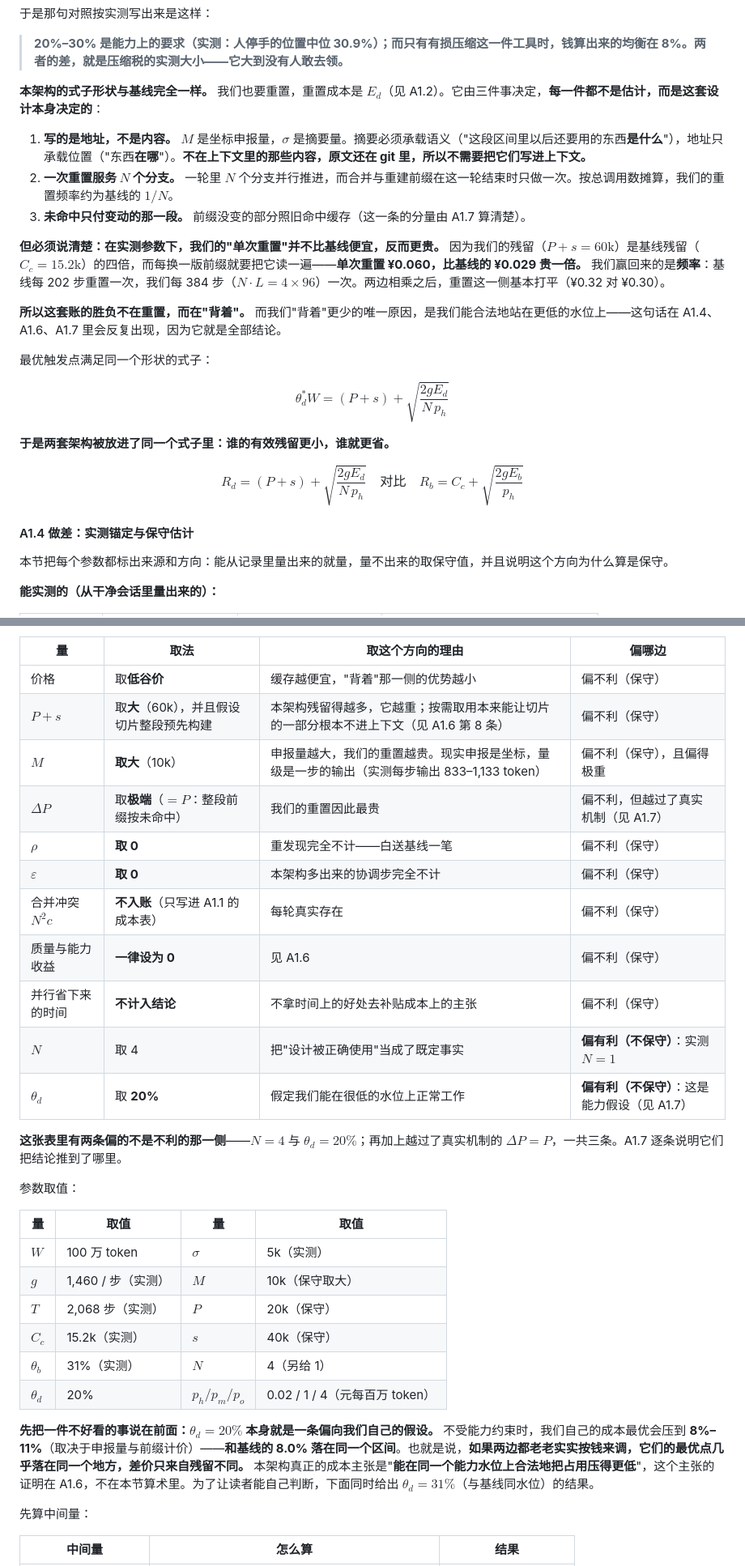
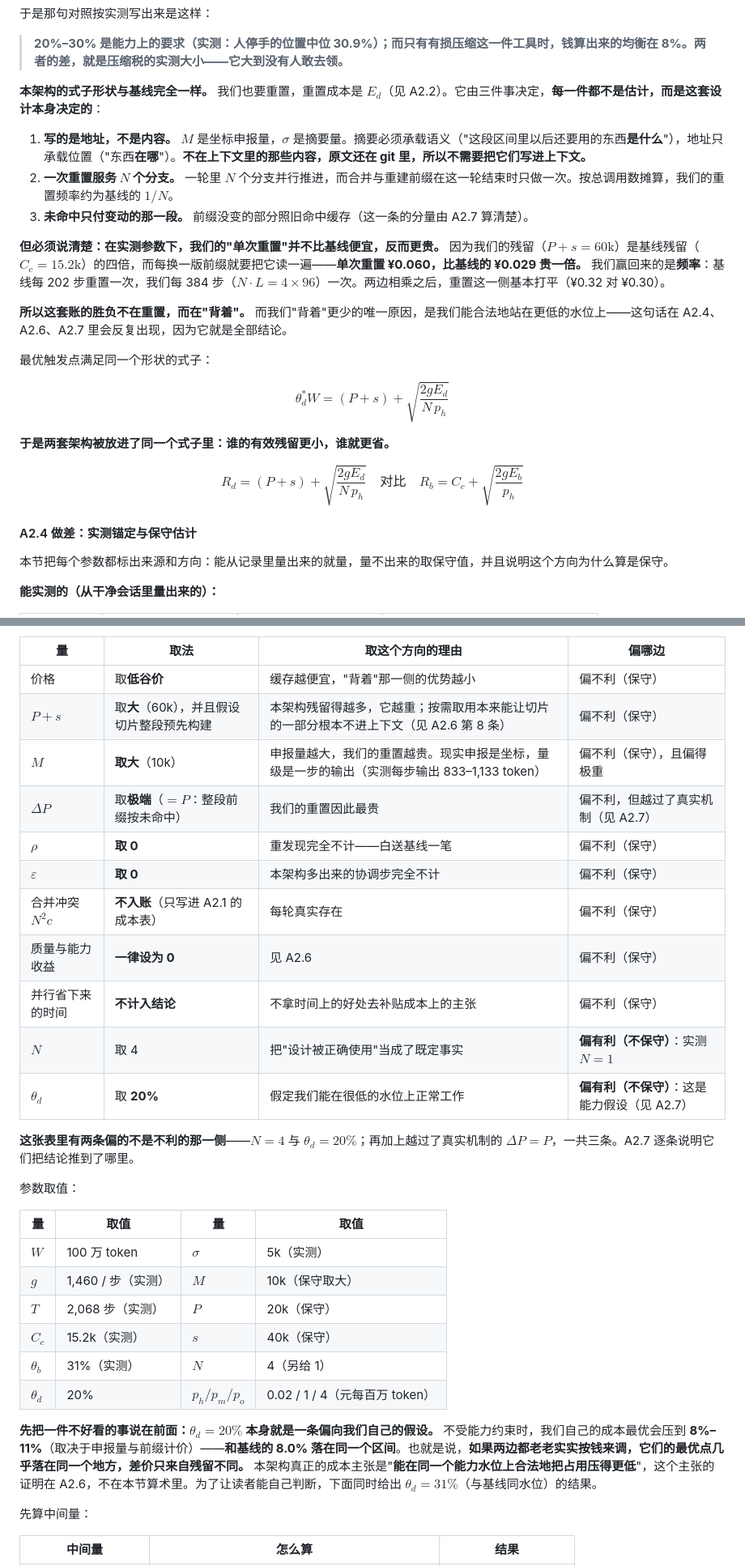
Before and after one commit to 54shitaimzf/context-native-agent, a Markdown page: Agent架构革新：迈向上下文原生智能-Context-Native Agent.md, 2 parts joined by grey strips. Shown at 81% size. Rendered like a GitHub page.

```diff
--- a/Agent架构革新：迈向上下文原生智能-Context-Native Agent.md
+++ b/Agent架构革新：迈向上下文原生智能-Context-Native Agent.md
@@ -419,15 +447,15 @@ $$\theta_{b}^{*}=\frac{C_{c}+\sqrt{2gE_{b}/p_{h}}}{W}\approx 8\%$$
 
 > **20%–30% 是能力上的要求（实测：人停手的位置中位 30.9%）；而只有有损压缩这一件工具时，钱算出来的均衡在 8%。两者的差，就是压缩税的实测大小——它大到没有人敢去领。**
 
-**本架构的式子形状与基线完全一样。** 我们也要重置，重置成本是 $E_{d}$（见 A1.2）。它由三件事决定，**每一件都不是估计，而是这套设计本身决定的**：
+**本架构的式子形状与基线完全一样。** 我们也要重置，重置成本是 $E_{d}$（见 A2.2）。它由三件事决定，**每一件都不是估计，而是这套设计本身决定的**：
 
 1. **写的是地址，不是内容。** $M$ 是坐标申报量，$\sigma$ 是摘要量。摘要必须承载语义（"这段区间里以后还要用的东西**是什么**"），地址只承载位置（"东西**在哪**"）。**不在上下文里的那些内容，原文还在 git 里，所以不需要把它们写进上下文。**
 2. **一次重置服务 $N$ 个分支。** 一轮里 $N$ 个分支并行推进，而合并与重建前缀在这一轮结束时只做一次。按总调用数摊算，我们的重置频率约为基线的 $1/N$。
-3. **未命中只付变动的那一段。** 前缀没变的部分照旧命中缓存（这一条的分量由 A1.7 算清楚）。
+3. **未命中只付变动的那一段。** 前缀没变的部分照旧命中缓存（这一条的分量由 A2.7 算清楚）。
 
 **但必须说清楚：在实测参数下，我们的"单次重置"并不比基线便宜，反而更贵。** 因为我们的残留（$P+s=60\mathrm{k}$）是基线残留（$C_{c}=15.2\mathrm{k}$）的四倍，而每换一版前缀就要把它读一遍——**单次重置 ¥0.060，比基线的 ¥0.029 贵一倍。** 我们赢回来的是**频率**：基线每 202 步重置一次，我们每 384 步（$N\cdot L=4\times96$）一次。两边相乘之后，重置这一侧基本打平（¥0.32 对 ¥0.30）。
 
-**所以这套账的胜负不在重置，而在"背着"。** 而我们"背着"更少的唯一原因，是我们能合法地站在更低的水位上——这句话在 A1.4、A1.6、A1.7 里会反复出现，因为它就是全部结论。
+**所以这套账的胜负不在重置，而在"背着"。** 而我们"背着"更少的唯一原因，是我们能合法地站在更低的水位上——这句话在 A2.4、A2.6、A2.7 里会反复出现，因为它就是全部结论。
 
 最优触发点满足同一个形状的式子：
 
@@ -437,7 +465,7 @@ $$\theta_{d}^{*}W=(P+s)+\sqrt{\frac{2gE_{d}}{N\,p_{h}}}$$
 
 $$R_{d}=(P+s)+\sqrt{\frac{2gE_{d}}{N\,p_{h}}}\quad\text{对比}\quad R_{b}=C_{c}+\sqrt{\frac{2gE_{b}}{p_{h}}}$$
 
-#### A1.4 做差：实测锚定与保守估计
+#### A2.4 做差：实测锚定与保守估计
 
 本节把每个参数都标出来源和方向：能从记录里量出来的就量，量不出来的取保守值，并且说明这个方向为什么算是保守。
 
@@ -460,18 +488,18 @@ $$R_{d}=(P+s)+\sqrt{\frac{2gE_{d}}{N\,p_{h}}}\quad\text{对比}\quad R_{b}=C_{c}
 | 量 | 取法 | 取这个方向的理由 | 偏哪边 |
 | --- | --- | --- | --- |
 | 价格 | 取**低谷价** | 缓存越便宜，"背着"那一侧的优势越小 | 偏不利（保守） |
-| $P+s$ | 取**大**（60k），并且假设切片整段预先构建 | 本架构残留得越多，它越重；按需取用本来能让切片的一部分根本不进上下文（见 A1.6 第 8 条） | 偏不利（保守） |
+| $P+s$ | 取**大**（60k），并且假设切片整段预先构建 | 本架构残留得越多，它越重；按需取用本来能让切片的一部分根本不进上下文（见 A2.6 第 8 条） | 偏不利（保守） |
 | $M$ | **取大**（10k） | 申报量越大，我们的重置越贵。现实申报是坐标，量级是一步的输出（实测每步输出 833–1,133 token） | 偏不利（保守），且偏得极重 |
-| $\Delta P$ | 取**极端**（$=P$：整段前缀按未命中） | 我们的重置因此最贵 | 偏不利，但越过了真实机制（见 A1.7） |
+| $\Delta P$ | 取**极端**（$=P$：整段前缀按未命中） | 我们的重置因此最贵 | 偏不利，但越过了真实机制（见 A2.7） |
 | $\rho$ | **取 0** | 重发现完全不计——白送基线一笔 | 偏不利（保守） |
 | $\varepsilon$ | **取 0** | 本架构多出来的协调步完全不计 | 偏不利（保守） |
-| 合并冲突 $N^{2}c$ | **不入账**（只写进 A1.1 的成本表） | 每轮真实存在 | 偏不利（保守） |
-| 质量与能力收益 | **一律设为 0** | 见 A1.6 | 偏不利（保守） |
+| 合并冲突 $N^{2}c$ | **不入账**（只写进 A2.1 的成本表） | 每轮真实存在 | 偏不利（保守） |
+| 质量与能力收益 | **一律设为 0** | 见 A2.6 | 偏不利（保守） |
 | 并行省下来的时间 | **不计入结论** | 不拿时间上的好处去补贴成本上的主张 | 偏不利（保守） |
 | $N$ | 取 4 | 把"设计被正确使用"当成了既定事实 | **偏有利（不保守）**：实测 $N=1$ |
-| $\theta_{d}$ | 取 **20%** | 假定我们能在很低的水位上正常工作 | **偏有利（不保守）**：这是能力假设（见 A1.7） |
+| $\theta_{d}$ | 取 **20%** | 假定我们能在很低的水位上正常工作 | **偏有利（不保守）**：这是能力假设（见 A2.7） |
 
-**这张表里有两条偏的不是不利的那一侧**——$N=4$ 与 $\theta_{d}=20\%$；再加上越过了真实机制的 $\Delta P=P$，一共三条。A1.7 逐条说明它们把结论推到了哪里。
+**这张表里有两条偏的不是不利的那一侧**——$N=4$ 与 $\theta_{d}=20\%$；再加上越过了真实机制的 $\Delta P=P$，一共三条。A2.7 逐条说明它们把结论推到了哪里。
 
 参数取值：
 
@@ -484,7 +512,7 @@ $$R_{d}=(P+s)+\sqrt{\frac{2gE_{d}}{N\,p_{h}}}\quad\text{对比}\quad R_{b}=C_{c}
 | $\theta_{b}$ | 31%（实测） | $N$ | 4（另给 1） |
 | $\theta_{d}$ | 20% | $p_{h}/p_{m}/p_{o}$ | 0.02 / 1 / 4（元每百万 token） |
 
-**先把一件不好看的事说在前面：$\theta_{d}=20\%$ 本身就是一条偏向我们自己的假设。** 不受能力约束时，我们自己的成本最优会压到 **8%–11%**（取决于申报量与前缀计价）——**和基线的 8.0% 落在同一个区间**。也就是说，**如果两边都老老实实按钱来调，它们的最优点几乎落在同一个地方，差价只来自残留不同。** 本架构真正的成本主张是"**能在同一个能力水位上合法地把占用压得更低**"，这个主张的证明在 A1.6，不在本节算术里。为了让读者能自己判断，下面同时给出 $\theta_{d}=31\%$（与基线同水位）的结果。
+**先把一件不好看的事说在前面：$\theta_{d}=20\%$ 本身就是一条偏向我们自己的假设。** 不受能力约束时，我们自己的成本最优会压到 **8%–11%**（取决于申报量与前缀计价）——**和基线的 8.0% 落在同一个区间**。也就是说，**如果两边都老老实实按钱来调，它们的最优点几乎落在同一个地方，差价只来自残留不同。** 本架构真正的成本主张是"**能在同一个能力水位上合法地把占用压得更低**"，这个主张的证明在 A2.6，不在本节算术里。为了让读者能自己判断，下面同时给出 $\theta_{d}=31\%$（与基线同水位）的结果。
 
 先算中间量：
 
```
Also changed, not shown: other parts of Agent架构革新：迈向上下文原生智能-Context-Native Agent.md (+59 -59 lines).
